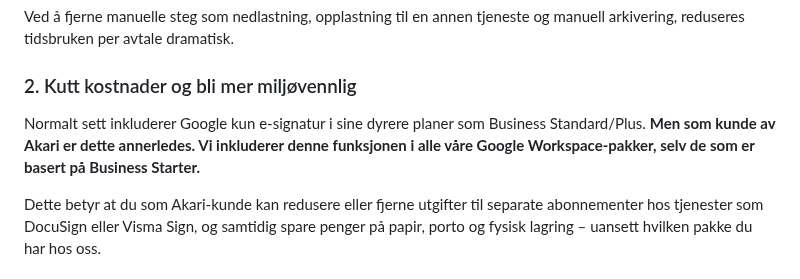
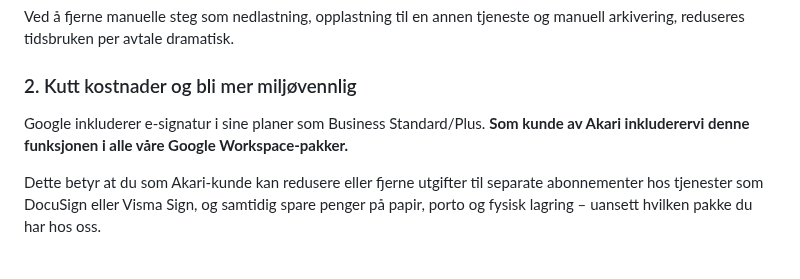
Before and after one commit to Akari-AS/akarit, a Markdown page: content/articles/digital-signatur-google-workspace-guide.md, the part around the change. GitHub-like rendering.

Commit message:
ordlyd esignatur

```diff
--- a/content/articles/digital-signatur-google-workspace-guide.md
+++ b/content/articles/digital-signatur-google-workspace-guide.md
@@ -28,7 +28,7 @@ Ved å fjerne manuelle steg som nedlastning, opplastning til en annen tjeneste o
 
 ### 2. Kutt kostnader og bli mer miljøvennlig
 
-Normalt sett inkluderer Google kun e-signatur i sine dyrere planer som Business Standard/Plus. **Men som kunde av Akari er dette annerledes. Vi inkluderer denne funksjonen i alle våre Google Workspace-pakker, selv de som er basert på Business Starter.**
+Google inkluderer e-signatur i sine planer som Business Standard/Plus. **Som kunde av Akari inkluderervi denne funksjonen i alle våre Google Workspace-pakker.**
 
 Dette betyr at du som Akari-kunde kan redusere eller fjerne utgifter til separate abonnementer hos tjenester som DocuSign eller Visma Sign, og samtidig spare penger på papir, porto og fysisk lagring – uansett hvilken pakke du har hos oss.
 
```
